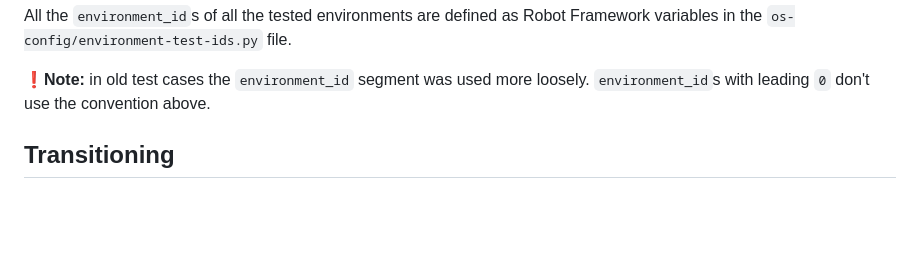
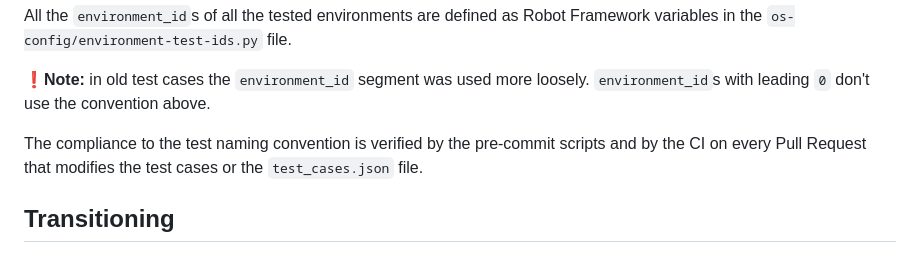
Before and after one commit to Dasharo/open-source-firmware-validation, a Markdown page: docs/adding-and-naming-test-cases.md, the part around the change. GitHub-like rendering; blank space fills up the shorter version.

Commit message:
docs/adding-and-naming-test-cases: Note on test ID CI
Signed-off-by: Filip Gołaś <filip.golas@3mdeb.com>

```diff
--- a/docs/adding-and-naming-test-cases.md
+++ b/docs/adding-and-naming-test-cases.md
@@ -48,6 +48,10 @@ Robot Framework variables in the `os-config/environment-test-ids.py` file.
 
 **❗Note:** in old test cases the `environment_id` segment was used more
 loosely. `environment_id`s with leading `0` don't use the convention above.
+
+The compliance to the test naming convention is verified by the pre-commit
+scripts and by the CI on every Pull Request that modifies the test cases
+or the `test_cases.json` file.
 
 ## Transitioning
 
```
